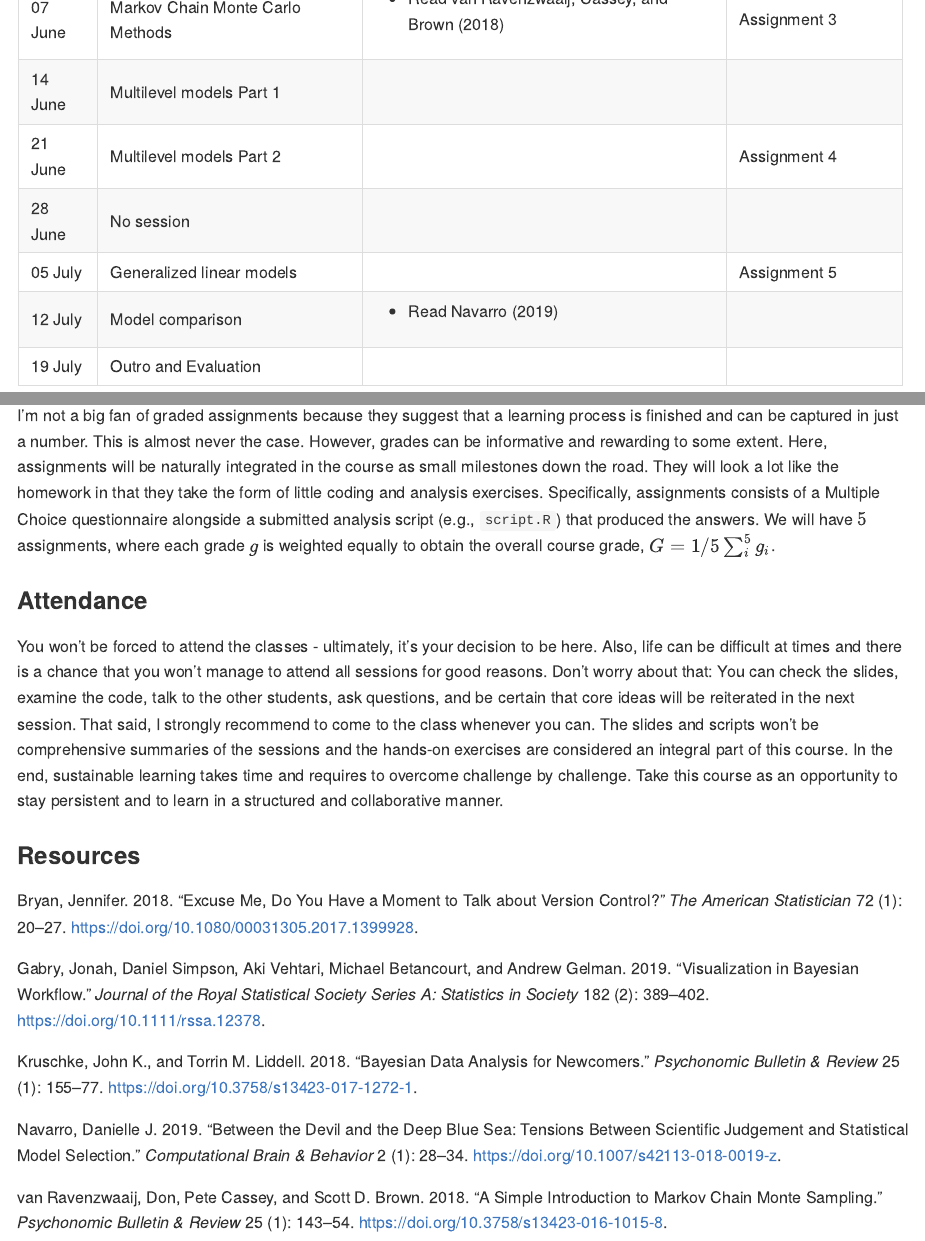
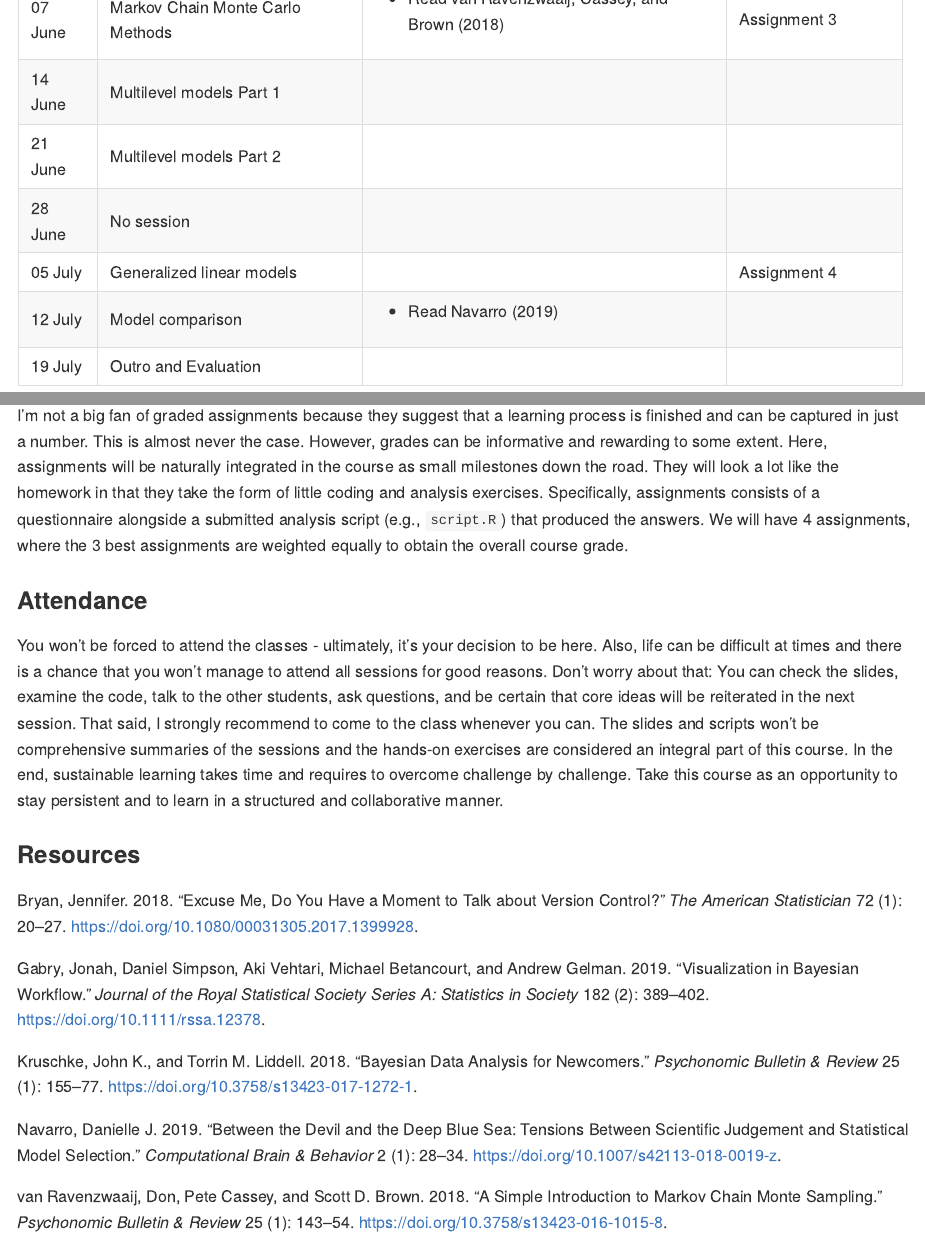
Before and after one commit to linushof/BayesIntro, a Quarto document (syllabus/syllabus.qmd): the page in a window 1100 px wide, from 1590 px down, and a second part further down, joined at a grey line. The pictures show the output file syllabus/syllabus.md that the author committed with the source, drawn offline in the style of GitHub.

Commit message:
update schedule and grading

```diff
--- a/syllabus/syllabus.qmd
+++ b/syllabus/syllabus.qmd
@@ -61,11 +61,11 @@ bibliography: literature.bib
 +-----------+----------------------------------------------------------+--------------------------------------------------------------------+--------------------+
 | 14 June   | Multilevel models Part 1                                 |                                                                    |                    |
 +-----------+----------------------------------------------------------+--------------------------------------------------------------------+--------------------+
-| 21 June   | Multilevel models Part 2                                 |                                                                    | Assignment 4       |
+| 21 June   | Multilevel models Part 2                                 |                                                                    |                    |
 +-----------+----------------------------------------------------------+--------------------------------------------------------------------+--------------------+
 | 28 June   | No session                                               |                                                                    |                    |
 +-----------+----------------------------------------------------------+--------------------------------------------------------------------+--------------------+
-| 05 July   | Generalized linear models                                |                                                                    | Assignment 5       |
+| 05 July   | Generalized linear models                                |                                                                    | Assignment 4       |
 +-----------+----------------------------------------------------------+--------------------------------------------------------------------+--------------------+
 | 12 July   | Model comparison                                         | -   Read @navarroDevilDeepBlue2019                                 |                    |
 +-----------+----------------------------------------------------------+--------------------------------------------------------------------+--------------------+
@@ -86,7 +86,7 @@ Another purpose of homework is *preparation*. Learning is most effective when do
 
 ### Assignments and Grade
 
-I'm not a big fan of graded assignments because they suggest that a learning process is finished and can be captured in just a number. This is almost never the case. However, grades can be informative and rewarding to some extent. Here, assignments will be naturally integrated in the course as small milestones down the road. They will look a lot like the homework in that they take the form of little coding and analysis exercises. Specifically, assignments consists of a Multiple Choice questionnaire alongside a submitted analysis script (e.g., `script.R`) that produced the answers. We will have $5$ assignments, where each grade $g$ is weighted equally to obtain the overall course grade, $G = 1/5\sum_i^5 g_i$.
+I'm not a big fan of graded assignments because they suggest that a learning process is finished and can be captured in just a number. This is almost never the case. However, grades can be informative and rewarding to some extent. Here, assignments will be naturally integrated in the course as small milestones down the road. They will look a lot like the homework in that they take the form of little coding and analysis exercises. Specifically, assignments consists of a questionnaire alongside a submitted analysis script (e.g., `script.R`) that produced the answers. We will have 4 assignments, where the 3 best assignments are weighted equally to obtain the overall course grade.
 
 ### Attendance
 
```
Also changed, not shown: syllabus/syllabus.md.
